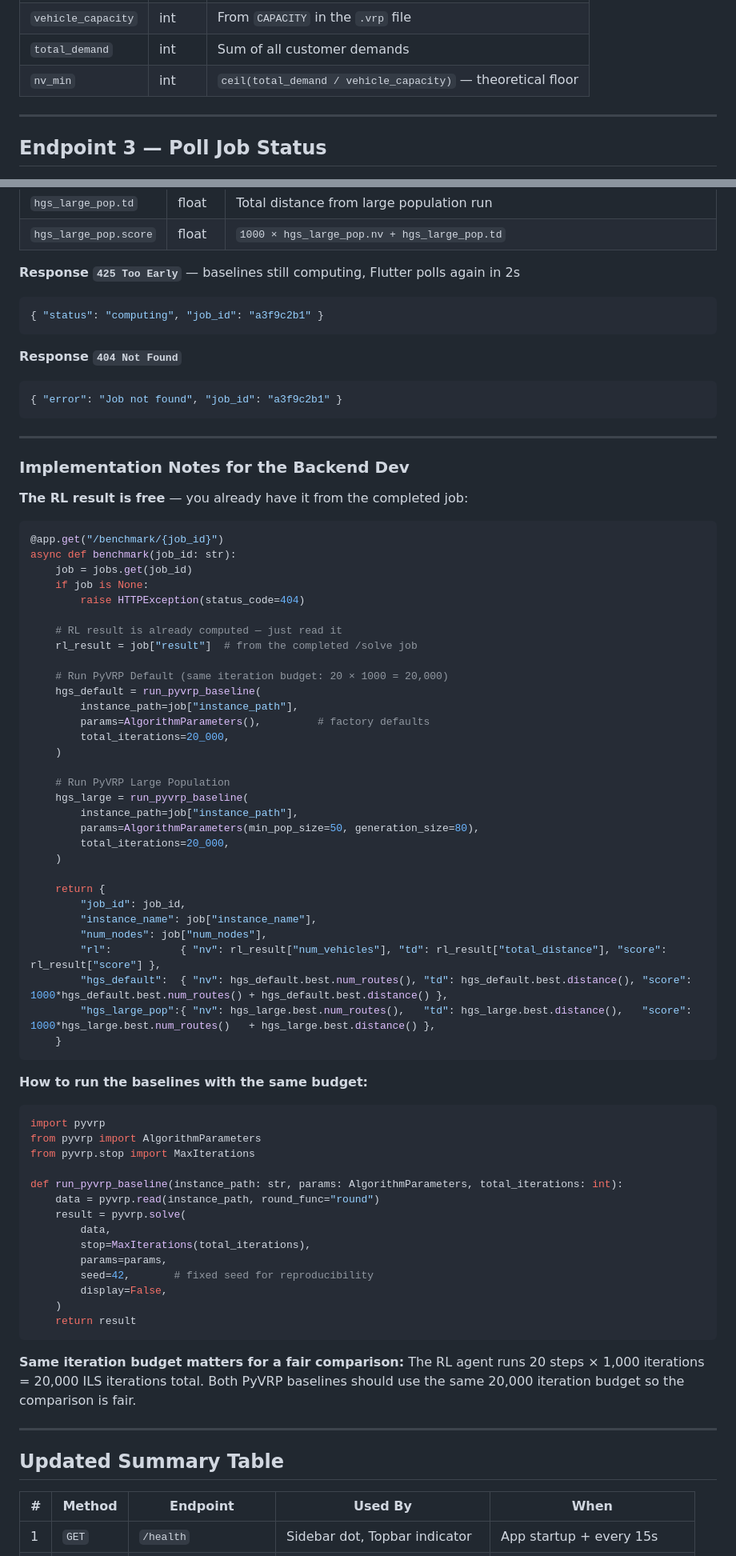
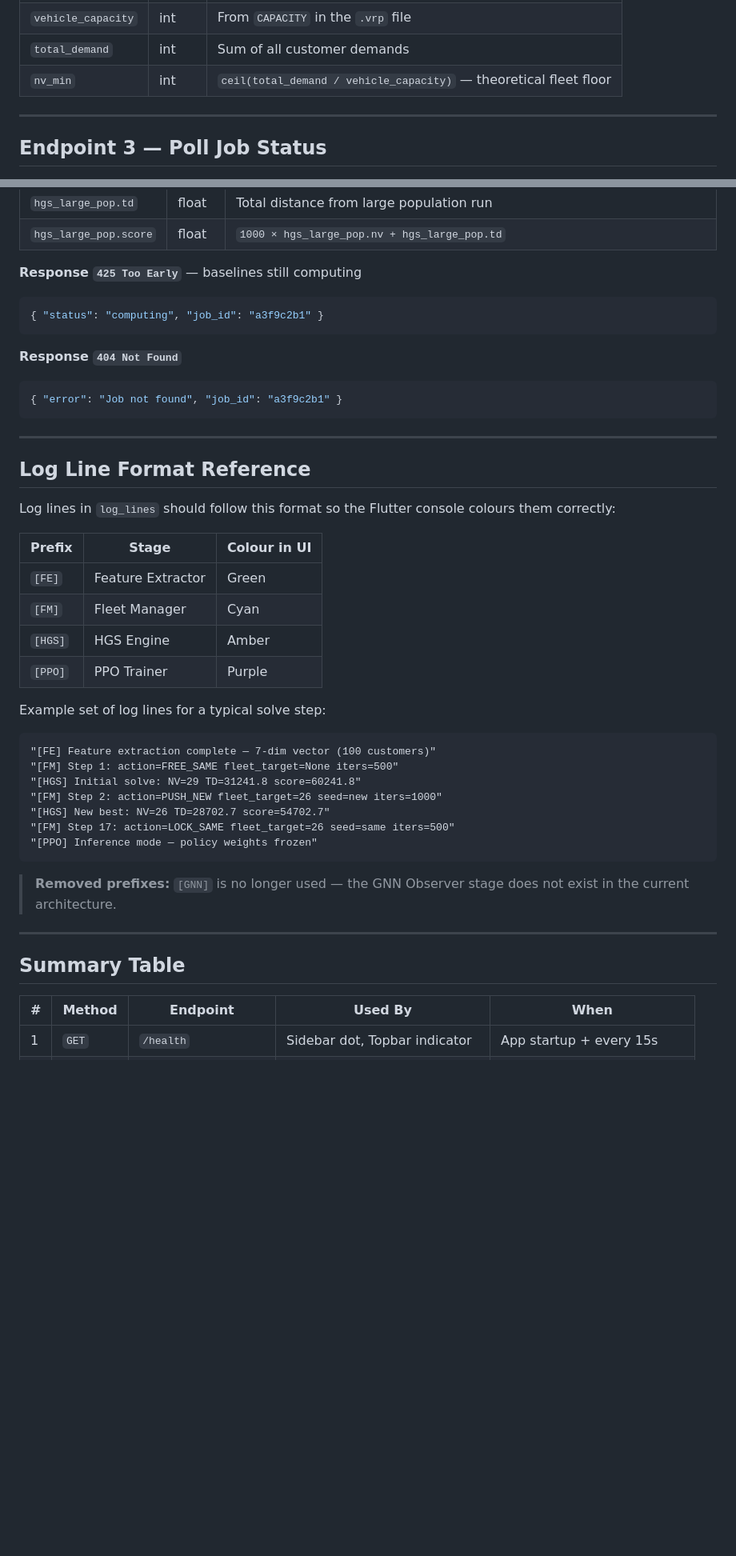
Before and after one commit to Karam-Kreidli/CVRP, a Markdown page: ML4VRP_API_Spec_GH.md, 2 parts joined by grey strips. Shown at 80% size. Rendered like a GitHub page; blank space fills up the shorter version.

````diff
--- a/ML4VRP_API_Spec_GH.md
+++ b/ML4VRP_API_Spec_GH.md
@@ -105,7 +104,7 @@ Called when the user uploads a `.vrp` file and clicks **Run Solver**. Starts the
 | `num_nodes` | int | Total nodes including depot (from `DIMENSION` in file) |
 | `vehicle_capacity` | int | From `CAPACITY` in the `.vrp` file |
 | `total_demand` | int | Sum of all customer demands |
-| `nv_min` | int | `ceil(total_demand / vehicle_capacity)` — theoretical floor |
+| `nv_min` | int | `ceil(total_demand / vehicle_capacity)` — theoretical fleet floor |
 
 ---
 
@@ -844,7 +691,7 @@ The Flutter app calls this once after `GET /status/{job_id}` returns `"status":
 | `hgs_large_pop.td` | float | Total distance from large population run |
 | `hgs_large_pop.score` | float | `1000 × hgs_large_pop.nv + hgs_large_pop.td` |
 
-**Response `425 Too Early`** — baselines still computing, Flutter polls again in 2s
+**Response `425 Too Early`** — baselines still computing
 ```json
 { "status": "computing", "job_id": "a3f9c2b1" }
 ```
@@ -856,68 +703,33 @@ The Flutter app calls this once after `GET /status/{job_id}` returns `"status":
 
 ---
 
-### Implementation Notes for the Backend Dev
+## Log Line Format Reference
 
-**The RL result is free** — you already have it from the completed job:
-```python
-@app.get("/benchmark/{job_id}")
-async def benchmark(job_id: str):
-    job = jobs.get(job_id)
-    if job is None:
-        raise HTTPException(status_code=404)
+Log lines in `log_lines` should follow this format so the Flutter console colours them correctly:
 
-    # RL result is already computed — just read it
-    rl_result = job["result"]  # from the completed /solve job
+| Prefix | Stage | Colour in UI |
+|---|---|---|
+| `[FE]` | Feature Extractor | Green |
+| `[FM]` | Fleet Manager | Cyan |
+| `[HGS]` | HGS Engine | Amber |
+| `[PPO]` | PPO Trainer | Purple |
 
-    # Run PyVRP Default (same iteration budget: 20 × 1000 = 20,000)
-    hgs_default = run_pyvrp_baseline(
-        instance_path=job["instance_path"],
-        params=AlgorithmParameters(),         # factory defaults
-        total_iterations=20_000,
-    )
-
-    # Run PyVRP Large Population
-    hgs_large = run_pyvrp_baseline(
-        instance_path=job["instance_path"],
-        params=AlgorithmParameters(min_pop_size=50, generation_size=80),
-        total_iterations=20_000,
-    )
-
-    return {
-        "job_id": job_id,
-        "instance_name": job["instance_name"],
-        "num_nodes": job["num_nodes"],
-        "rl":           { "nv": rl_result["num_vehicles"], "td": rl_result["total_distance"], "score": rl_result["score"] },
-        "hgs_default":  { "nv": hgs_default.best.num_routes(), "td": hgs_default.best.distance(), "score": 1000*hgs_default.best.num_routes() + hgs_default.best.distance() },
-        "hgs_large_pop":{ "nv": hgs_large.best.num_routes(),   "td": hgs_large.best.distance(),   "score": 1000*hgs_large.best.num_routes()   + hgs_large.best.distance() },
-    }
+Example set of log lines for a typical solve step:
+```
+"[FE] Feature extraction complete — 7-dim vector (100 customers)"
+"[FM] Step 1: action=FREE_SAME fleet_target=None iters=500"
+"[HGS] Initial solve: NV=29 TD=31241.8 score=60241.8"
+"[FM] Step 2: action=PUSH_NEW fleet_target=26 seed=new iters=1000"
+"[HGS] New best: NV=26 TD=28702.7 score=54702.7"
+"[FM] Step 17: action=LOCK_SAME fleet_target=26 seed=same iters=500"
+"[PPO] Inference mode — policy weights frozen"
 ```
 
-**How to run the baselines with the same budget:**
-```python
-import pyvrp
-from pyvrp import AlgorithmParameters
-from pyvrp.stop import MaxIterations
-
-def run_pyvrp_baseline(instance_path: str, params: AlgorithmParameters, total_iterations: int):
-    data = pyvrp.read(instance_path, round_func="round")
-    result = pyvrp.solve(
-        data,
-        stop=MaxIterations(total_iterations),
-        params=params,
-        seed=42,       # fixed seed for reproducibility
-        display=False,
-    )
-    return result
-```
-
-**Same iteration budget matters for a fair comparison:**
-The RL agent runs 20 steps × 1,000 iterations = 20,000 ILS iterations total.
-Both PyVRP baselines should use the same 20,000 iteration budget so the comparison is fair.
+> **Removed prefixes:** `[GNN]` is no longer used — the GNN Observer stage does not exist in the current architecture.
 
 ---
 
-## Updated Summary Table
+## Summary Table
 
 | # | Method | Endpoint | Used By | When |
 |---|---|---|---|---|
````
Also changed, not shown: other parts of ML4VRP_API_Spec_GH.md (+209 -329 lines).
